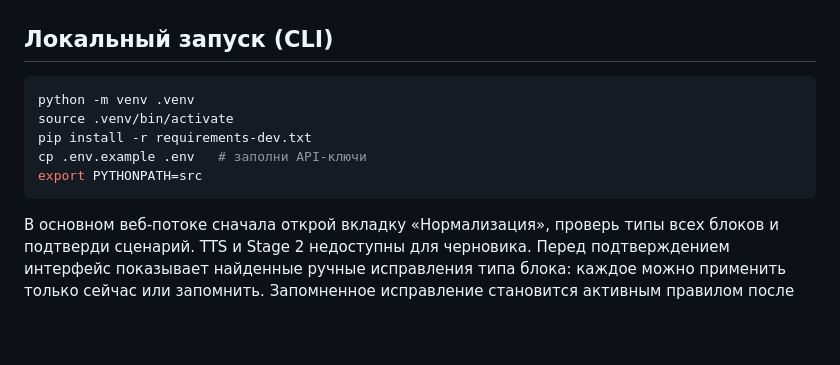
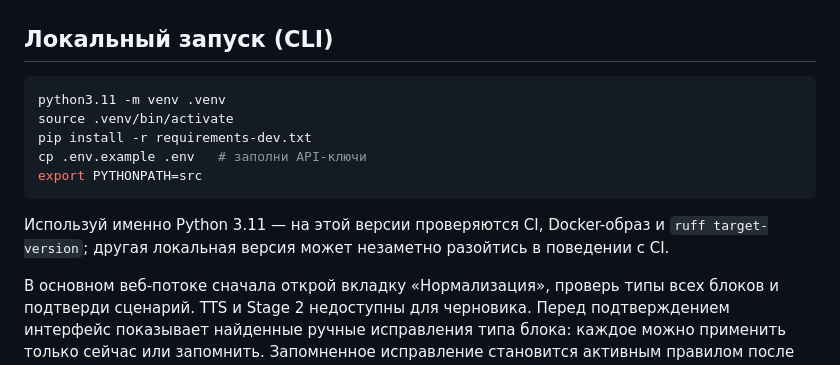
Before and after one commit to zabreiki-blip/rough_cut_v3, a Markdown page: README.md, the part around the change. Rendered like a GitHub page; blank space fills up the shorter version.

Commit message:
Pin recommended local Python version to 3.11 in README
CI, Docker and Ruff target-version are all Python 3.11, but the local
CLI setup instructions used a bare "python", which can silently pick
up a different interpreter (e.g. 3.13) and diverge from CI. Per
AUDIT_REVIEW_2026-08-15.md P2, make the recommended version explicit.

````diff
--- a/README.md
+++ b/README.md
@@ -154,12 +154,14 @@ extra_hosts:
 ## Локальный запуск (CLI)
 
 ```bash
-python -m venv .venv
+python3.11 -m venv .venv
 source .venv/bin/activate
 pip install -r requirements-dev.txt
 cp .env.example .env   # заполни API-ключи
 export PYTHONPATH=src
 ```
+
+Используй именно Python 3.11 — на этой версии проверяются CI, Docker-образ и `ruff target-version`; другая локальная версия может незаметно разойтись в поведении с CI.
 
 В основном веб-потоке сначала открой вкладку «Нормализация», проверь типы всех блоков и подтверди сценарий. TTS и Stage 2 недоступны для черновика. Перед подтверждением интерфейс показывает найденные ручные исправления типа блока: каждое можно применить только сейчас или запомнить. Запомненное исправление становится активным правилом после подтверждения в двух сценариях с разными исходниками. Точные совпадения из общей SQLite-памяти применяются автоматически; подтверждённые решения LLM сохраняются отдельными кандидатами и также требуют двух разных исходников для активации.
 
````
